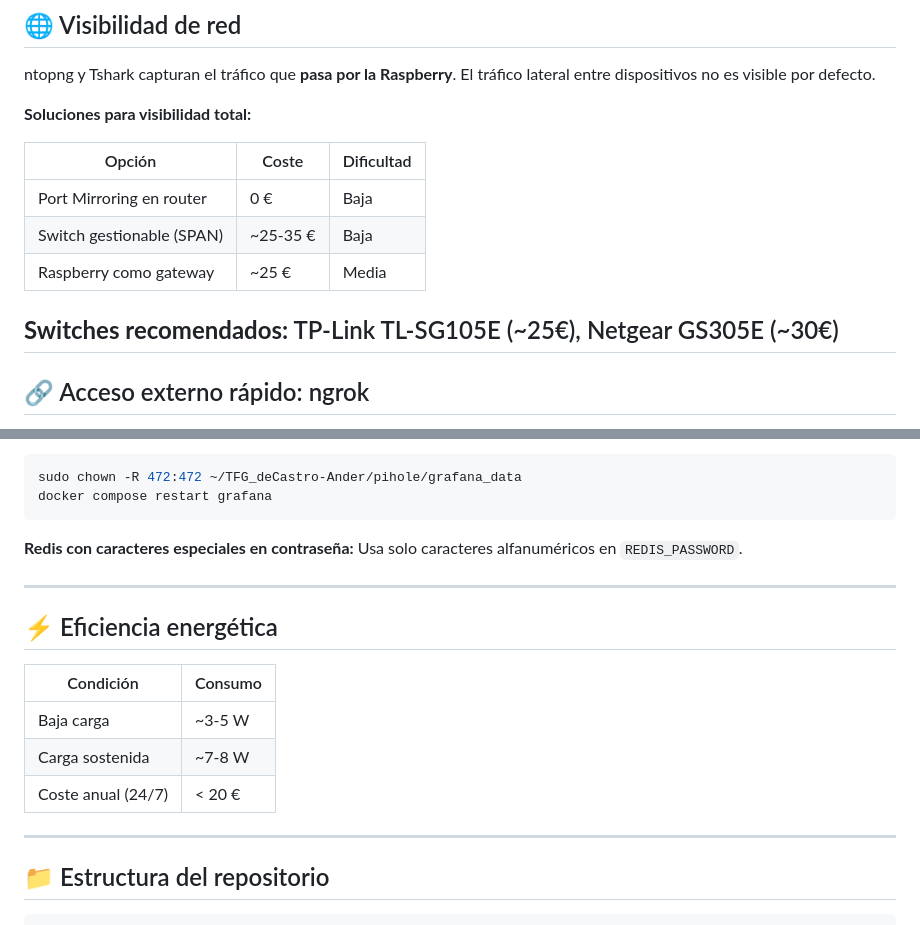
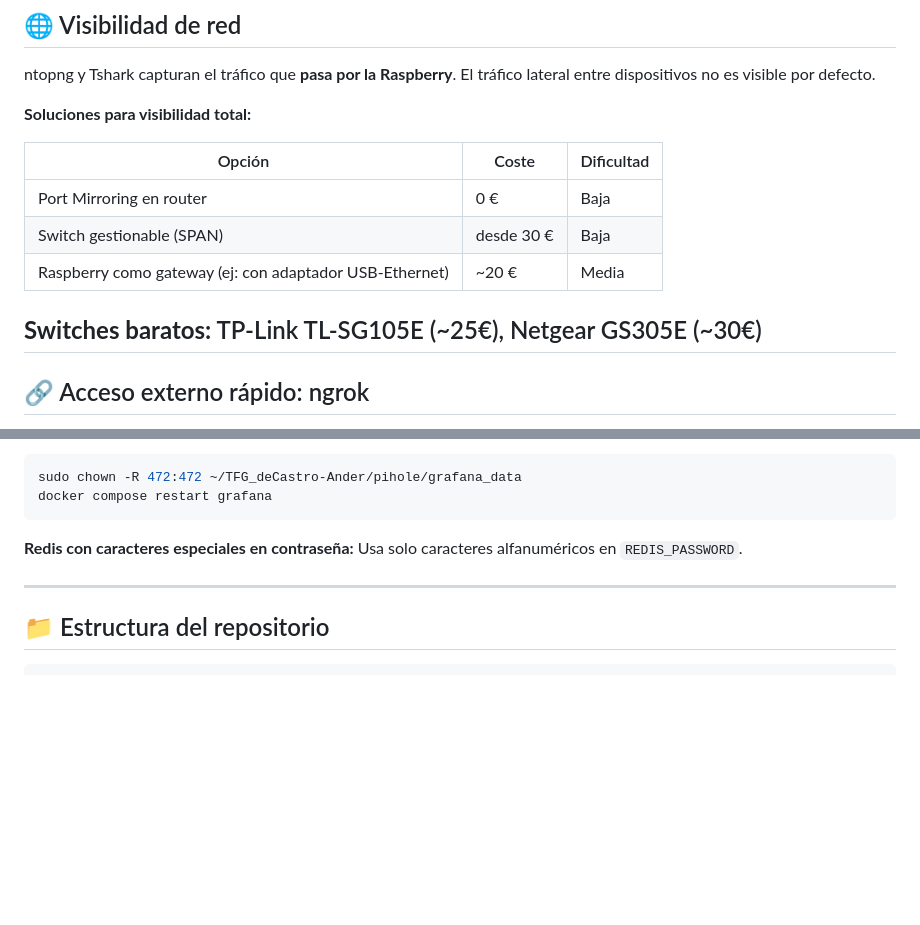
Before and after one commit to aanderdc/TFG_deCastro-Ander, a Markdown page: README.md, 2 parts joined by grey strips. Rendered like a GitHub page; blank space fills up the shorter version.

Commit message:
Update README with minor text corrections and costs

````diff
--- a/README.md
+++ b/README.md
@@ -173,10 +173,10 @@ ntopng y Tshark capturan el tráfico que **pasa por la Raspberry**. El tráfico
 | Opción | Coste | Dificultad |
 |--------|-------|-----------|
 | Port Mirroring en router | 0 € | Baja |
-| Switch gestionable (SPAN) | ~25-35 € | Baja |
-| Raspberry como gateway | ~25 € | Media |
+| Switch gestionable (SPAN) | desde 30 € | Baja |
+| Raspberry como gateway (ej: con adaptador USB-Ethernet) | ~20 € | Media |
 
-**Switches recomendados:** TP-Link TL-SG105E (~25€), Netgear GS305E (~30€)
+**Switches baratos:** TP-Link TL-SG105E (~25€), Netgear GS305E (~30€)
 ---
 
 ## 🔗 Acceso externo rápido: ngrok
@@ -302,16 +302,6 @@ Usa solo caracteres alfanuméricos en `REDIS_PASSWORD`.
 
 ---
 
-## ⚡ Eficiencia energética
-
-| Condición | Consumo |
-|-----------|---------|
-| Baja carga | ~3-5 W |
-| Carga sostenida | ~7-8 W |
-| Coste anual (24/7) | < 20 € |
-
----
-
 ## 📁 Estructura del repositorio
 
 ```
````
Also changed, not shown: other parts of README.md (+1 -1 lines).
